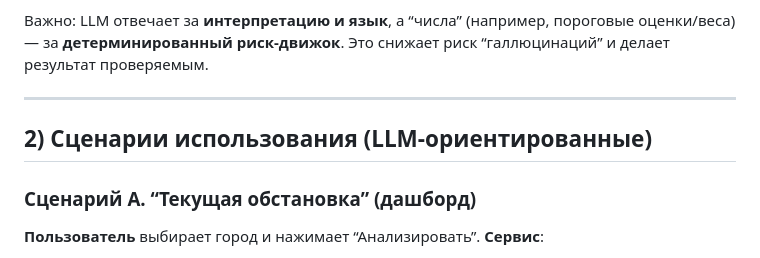
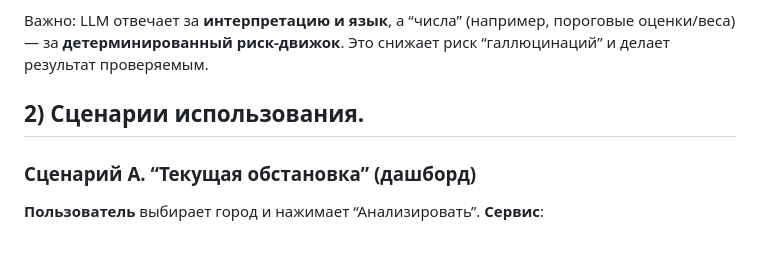
Before and after one commit to Cheroit/eco_guardian, a Markdown page: ARCHITECTURE.md, the part around the change. GitHub-like rendering.

Commit message:
small changes again

```diff
--- a/ARCHITECTURE.md
+++ b/ARCHITECTURE.md
@@ -8,9 +8,7 @@ EcoGuardian — учебный сервис, который:
 
 Важно: LLM отвечает за **интерпретацию и язык**, а “числа” (например, пороговые оценки/веса) — за **детерминированный риск-движок**. Это снижает риск “галлюцинаций” и делает результат проверяемым.
 
----
-
-## 2) Сценарии использования (LLM-ориентированные)
+## 2) Сценарии использования.
 
 ### Сценарий A. “Текущая обстановка” (дашборд)
 **Пользователь** выбирает город и нажимает “Анализировать”.
```
